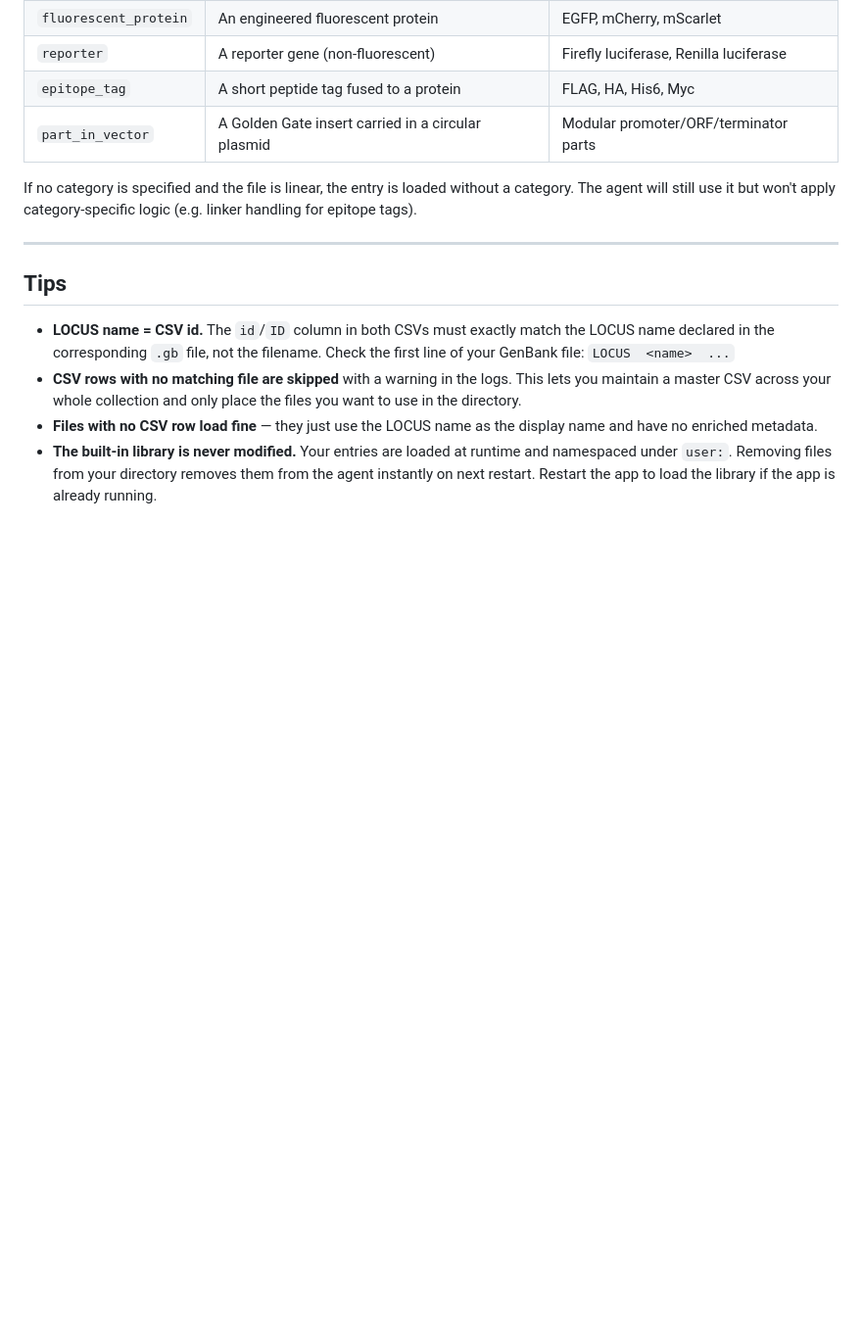
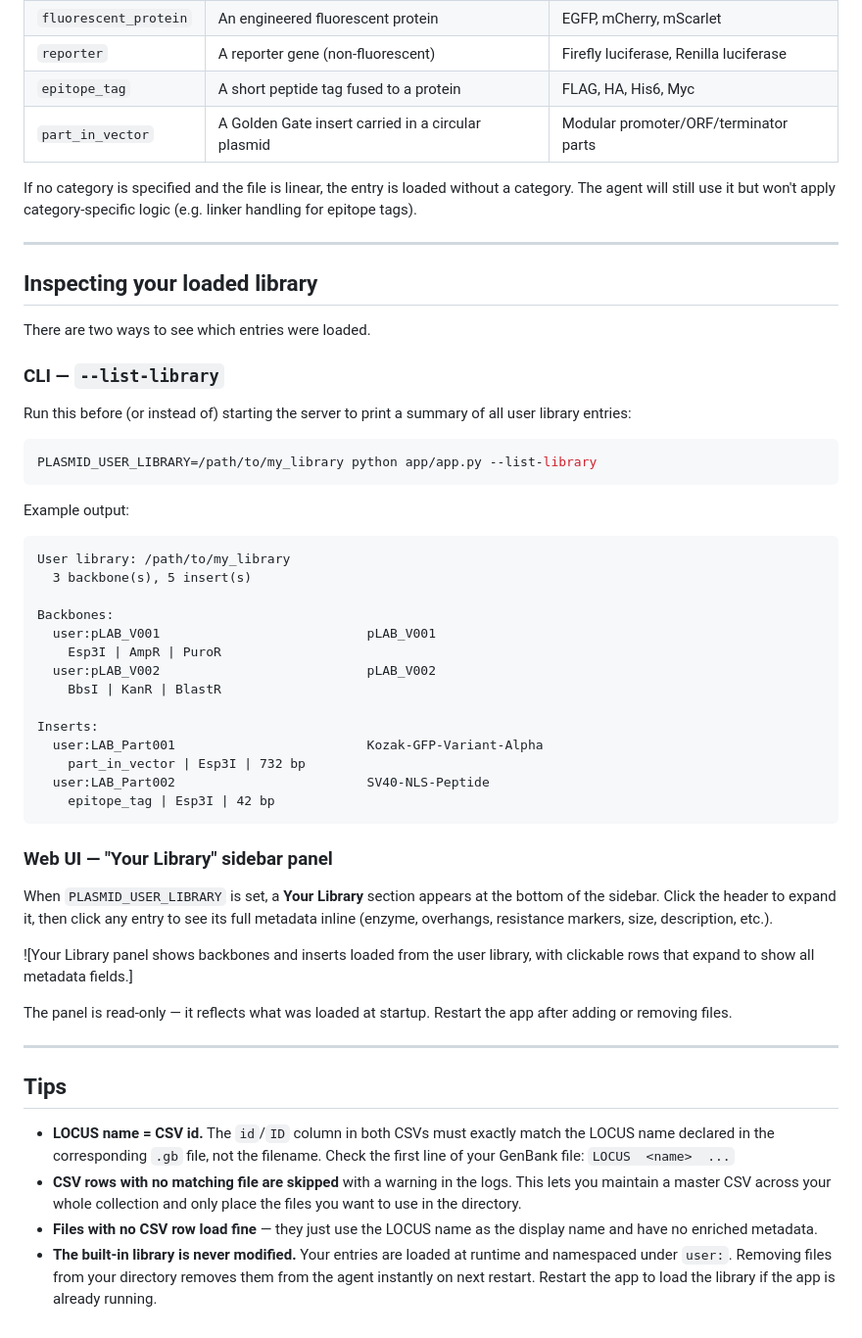
Before and after one commit to alekkemeny-ant/claude-plasmids, a Markdown page: library/README.md, the part around the change. Shown at 98% size. Rendered like a GitHub page; blank space fills up the shorter version.

Commit message:
add info about CLI and UI changes to the README

````diff
--- a/library/README.md
+++ b/library/README.md
@@ -138,6 +138,47 @@ If no category is specified and the file is linear, the entry is loaded without
 
 ---
 
+## Inspecting your loaded library
+
+There are two ways to see which entries were loaded.
+
+### CLI — `--list-library`
+
+Run this before (or instead of) starting the server to print a summary of all user library entries:
+
+```bash
+PLASMID_USER_LIBRARY=/path/to/my_library python app/app.py --list-library
+```
+
+Example output:
+
+```
+User library: /path/to/my_library
+  3 backbone(s), 5 insert(s)
+
+Backbones:
+  user:pLAB_V001                           pLAB_V001
+    Esp3I | AmpR | PuroR
+  user:pLAB_V002                           pLAB_V002
+    BbsI | KanR | BlastR
+
+Inserts:
+  user:LAB_Part001                         Kozak-GFP-Variant-Alpha
+    part_in_vector | Esp3I | 732 bp
+  user:LAB_Part002                         SV40-NLS-Peptide
+    epitope_tag | Esp3I | 42 bp
+```
+
+### Web UI — "Your Library" sidebar panel
+
+When `PLASMID_USER_LIBRARY` is set, a **Your Library** section appears at the bottom of the sidebar. Click the header to expand it, then click any entry to see its full metadata inline (enzyme, overhangs, resistance markers, size, description, etc.).
+
+![Your Library panel shows backbones and inserts loaded from the user library, with clickable rows that expand to show all metadata fields.]
+
+The panel is read-only — it reflects what was loaded at startup. Restart the app after adding or removing files.
+
+---
+
 ## Tips
 
 - **LOCUS name = CSV id.** The `id`/`ID` column in both CSVs must exactly match the LOCUS name declared in the corresponding `.gb` file, not the filename. Check the first line of your GenBank file: `LOCUS  <name>  ...`
````
